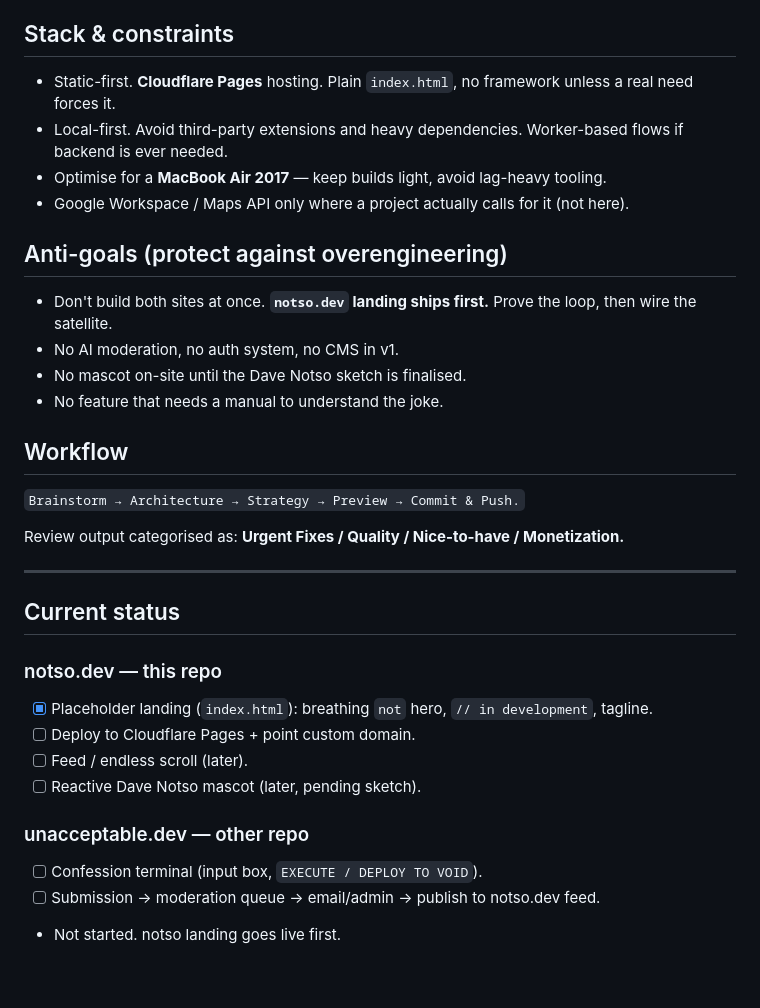
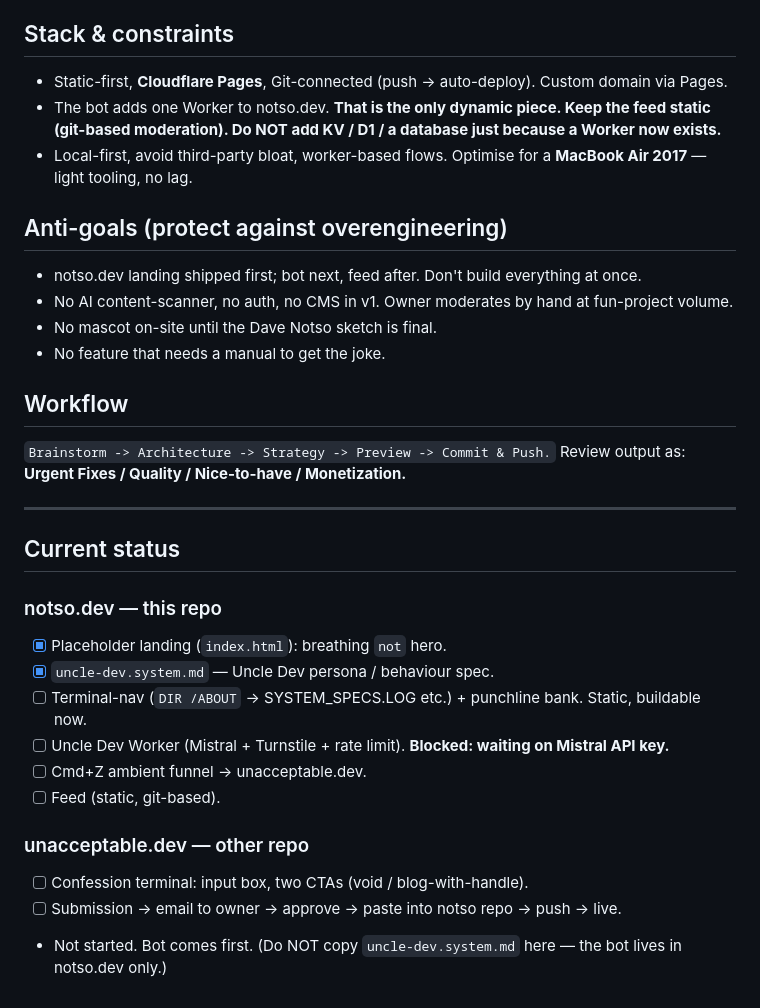
Before and after one commit to noustelos/not_so_dev, a Markdown page: CLAUDE.md, the part around one of its changes. GitHub-like rendering.

```diff
--- a/CLAUDE.md
+++ b/CLAUDE.md
@@ -42,35 +47,32 @@ Atomic unit of content: a **`NOT SO [X]`** tag (NOT SO SENIOR, NOT SO SOBER, NOT
 
 ## Stack & constraints
-
-- Static-first. **Cloudflare Pages** hosting. Plain `index.html`, no framework unless a real need forces it.
-- Local-first. Avoid third-party extensions and heavy dependencies. Worker-based flows if backend is ever needed.
-- Optimise for a **MacBook Air 2017** — keep builds light, avoid lag-heavy tooling.
-- Google Workspace / Maps API only where a project actually calls for it (not here).
+- Static-first, **Cloudflare Pages**, Git-connected (push -> auto-deploy). Custom domain via Pages.
+- The bot adds one Worker to notso.dev. **That is the only dynamic piece. Keep the feed static (git-based moderation). Do NOT add KV / D1 / a database just because a Worker now exists.**
+- Local-first, avoid third-party bloat, worker-based flows. Optimise for a **MacBook Air 2017** — light tooling, no lag.
 
 ## Anti-goals (protect against overengineering)
-
-- Don't build both sites at once. **`notso.dev` landing ships first.** Prove the loop, then wire the satellite.
-- No AI moderation, no auth system, no CMS in v1.
-- No mascot on-site until the Dave Notso sketch is finalised.
-- No feature that needs a manual to understand the joke.
+- notso.dev landing shipped first; bot next, feed after. Don't build everything at once.
+- No AI content-scanner, no auth, no CMS in v1. Owner moderates by hand at fun-project volume.
+- No mascot on-site until the Dave Notso sketch is final.
+- No feature that needs a manual to get the joke.
 
 ## Workflow
-
-`Brainstorm → Architecture → Strategy → Preview → Commit & Push.`
-
-Review output categorised as: **Urgent Fixes / Quality / Nice-to-have / Monetization.**
+`Brainstorm -> Architecture -> Strategy -> Preview -> Commit & Push.`
+Review output as: **Urgent Fixes / Quality / Nice-to-have / Monetization.**
 
 ---
 
 ## Current status
 
 ### notso.dev — this repo
-- [x] Placeholder landing (`index.html`): breathing `not` hero, `// in development`, tagline.
-- [ ] Deploy to Cloudflare Pages + point custom domain.
-- [ ] Feed / endless scroll (later).
-- [ ] Reactive Dave Notso mascot (later, pending sketch).
+- [x] Placeholder landing (`index.html`): breathing `not` hero.
+- [x] `uncle-dev.system.md` — Uncle Dev persona / behaviour spec.
+- [ ] Terminal-nav (`DIR /ABOUT` -> SYSTEM_SPECS.LOG etc.) + punchline bank. Static, buildable now.
+- [ ] Uncle Dev Worker (Mistral + Turnstile + rate limit). **Blocked: waiting on Mistral API key.**
+- [ ] Cmd+Z ambient funnel -> unacceptable.dev.
+- [ ] Feed (static, git-based).
 
 ### unacceptable.dev — other repo
-- [ ] Confession terminal (input box, `EXECUTE / DEPLOY TO VOID`).
-- [ ] Submission → moderation queue → email/admin → publish to notso.dev feed.
-- Not started. notso landing goes live first.
+- [ ] Confession terminal: input box, two CTAs (void / blog-with-handle).
+- [ ] Submission -> email to owner -> approve -> paste into notso repo -> push -> live.
+- Not started. Bot comes first. (Do NOT copy `uncle-dev.system.md` here — the bot lives in notso.dev only.)
```
Also changed, not shown: other parts of CLAUDE.md (+32 -27 lines), uncle-dev.system.md (added, +48 -0 lines).
